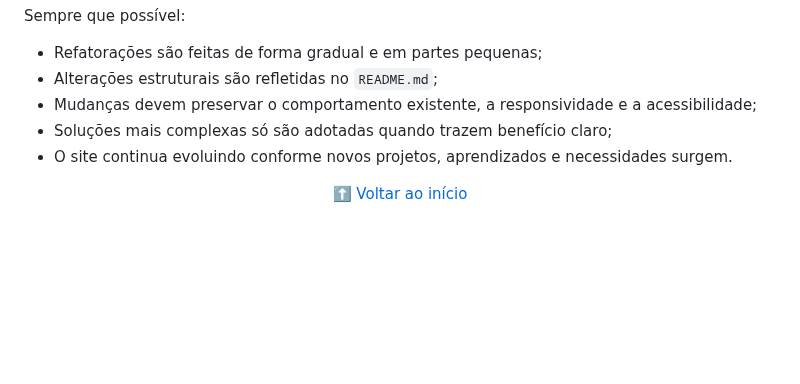
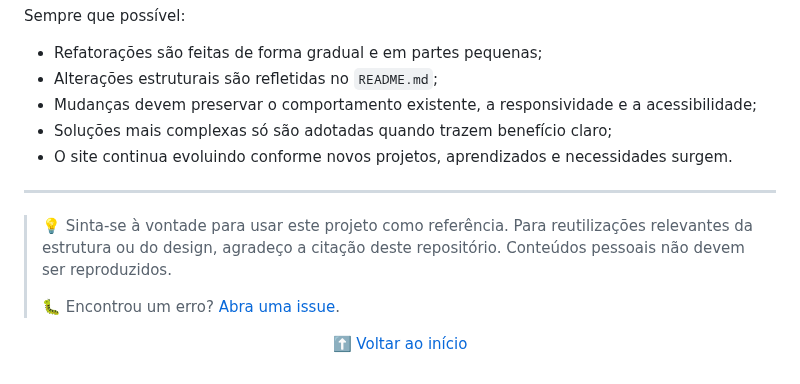
Before and after one commit to lucasdemrodrigues/lucasdemrodrigues.github.io, a Markdown page: README.md, the part around the change. Rendered like a GitHub page; blank space fills up the shorter version.

Commit message:
docs: add reuse and issue guidance

```diff
--- a/README.md
+++ b/README.md
@@ -183,6 +183,12 @@ Sempre que possível:
 - Soluções mais complexas só são adotadas quando trazem benefício claro;
 - O site continua evoluindo conforme novos projetos, aprendizados e necessidades surgem.
 
+---
+
+> 💡 Sinta-se à vontade para usar este projeto como referência. Para reutilizações relevantes da estrutura ou do design, agradeço a citação deste repositório. Conteúdos pessoais não devem ser reproduzidos.
+>
+> 🐛 Encontrou um erro? [Abra uma issue](https://github.com/lucasdemrodrigues/lucasdemrodrigues.github.io/issues).
+
 <p align="center">
   <a href="#inicio">⬆️ Voltar ao início</a>
 </p>
```
